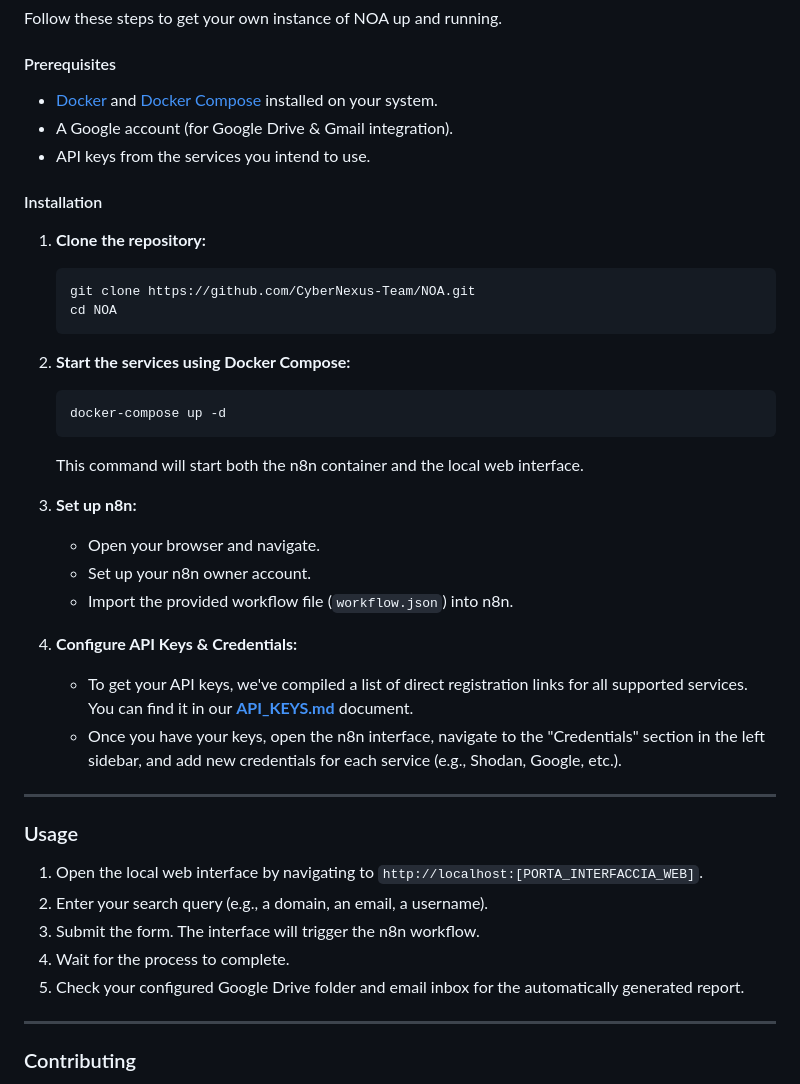
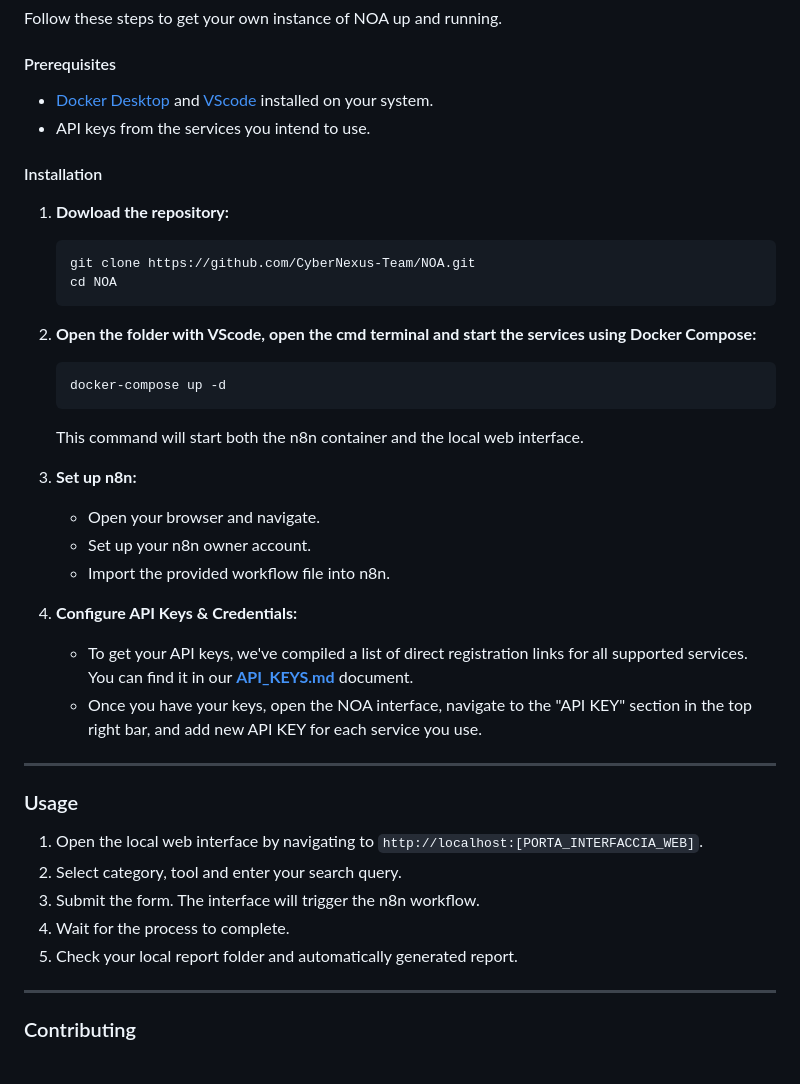
Before and after one commit to CyberNexus-Team/NOA, a Markdown page: README.md, the part around the change. GitHub-like rendering.

````diff
--- a/README.md
+++ b/README.md
@@ -53,18 +53,17 @@ The system is designed to run seamlessly on Docker, ensuring a simple, free, and
 Follow these steps to get your own instance of NOA up and running.
 
 #### Prerequisites
-*   [Docker](https://www.docker.com/get-started) and [Docker Compose](https://docs.docker.com/compose/install/) installed on your system.
-*   A Google account (for Google Drive & Gmail integration).
+*   [Docker Desktop]([https://www.docker.com/get-started](https://www.docker.com/products/docker-desktop/)) and [VScode](https://code.visualstudio.com/download) installed on your system.
 *   API keys from the services you intend to use.
 
 #### Installation
-1.  **Clone the repository:**
+1.  **Dowload the repository:**
     ```sh
     git clone https://github.com/CyberNexus-Team/NOA.git
     cd NOA
     ```
 
-2.  **Start the services using Docker Compose:**
+2.  **Open the folder with VScode, open the cmd terminal and start the services using Docker Compose:**
     ```sh
     docker-compose up -d
     ```
@@ -73,21 +72,21 @@ Follow these steps to get your own instance of NOA up and running.
 3.  **Set up n8n:**
     *   Open your browser and navigate.
     *   Set up your n8n owner account.
-    *   Import the provided workflow file (`workflow.json`) into n8n.
+    *   Import the provided workflow file into n8n.
 
 4.  **Configure API Keys & Credentials:**
     *   To get your API keys, we've compiled a list of direct registration links for all supported services. You can find it in our **[API_KEYS.md](API_KEYS.md)** document.
-    *   Once you have your keys, open the n8n interface, navigate to the "Credentials" section in the left sidebar, and add new credentials for each service (e.g., Shodan, Google, etc.).
+    *   Once you have your keys, open the NOA interface, navigate to the "API KEY" section in the top right bar, and add new API KEY for each service you use.
 
 ---
 
 ### Usage
 
 1.  Open the local web interface by navigating to `http://localhost:[PORTA_INTERFACCIA_WEB]`.
-2.  Enter your search query (e.g., a domain, an email, a username).
+2.  Select category, tool and enter your search query.
 3.  Submit the form. The interface will trigger the n8n workflow.
 4.  Wait for the process to complete.
-5.  Check your configured Google Drive folder and email inbox for the automatically generated report.
+5.  Check your local report folder and automatically generated report.
 
 ---
 
````
